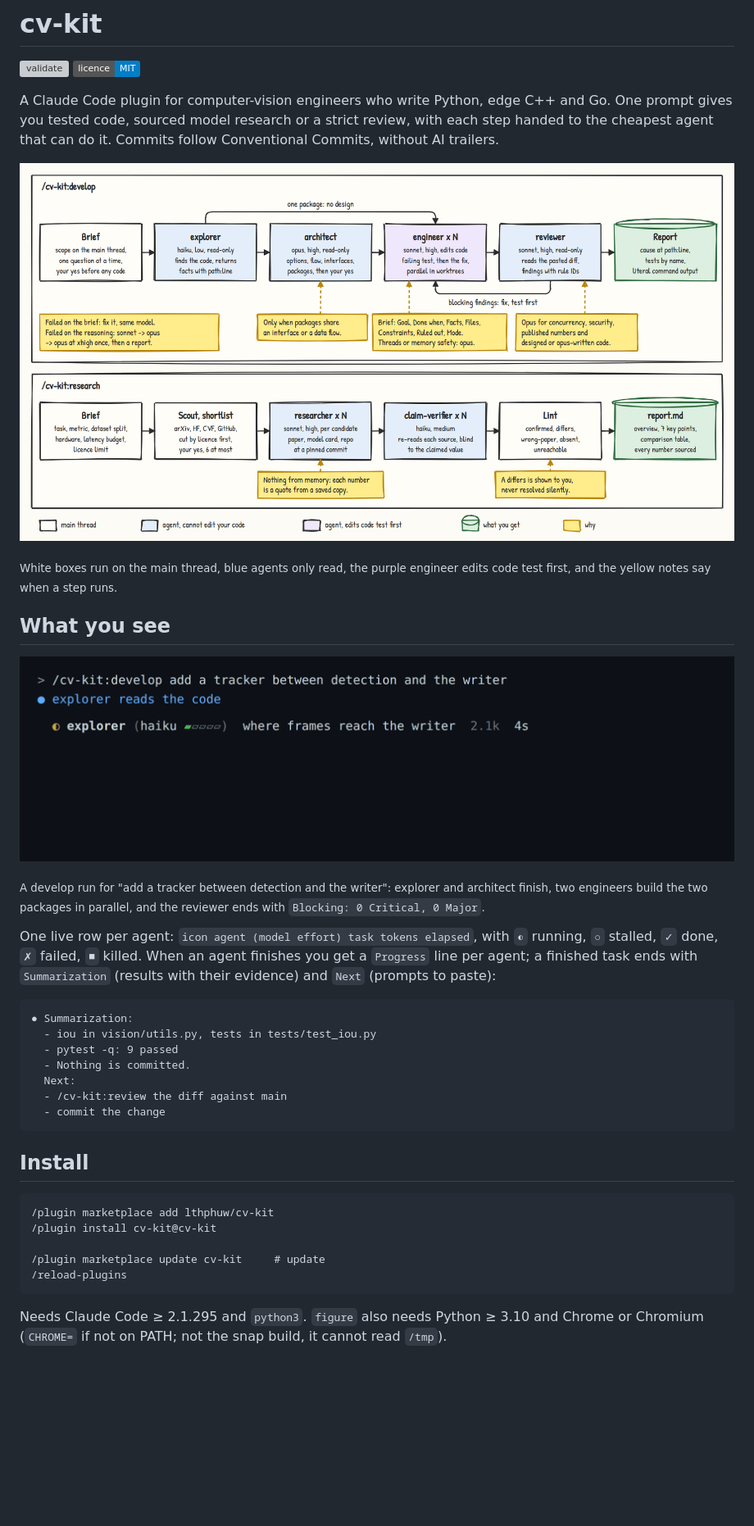
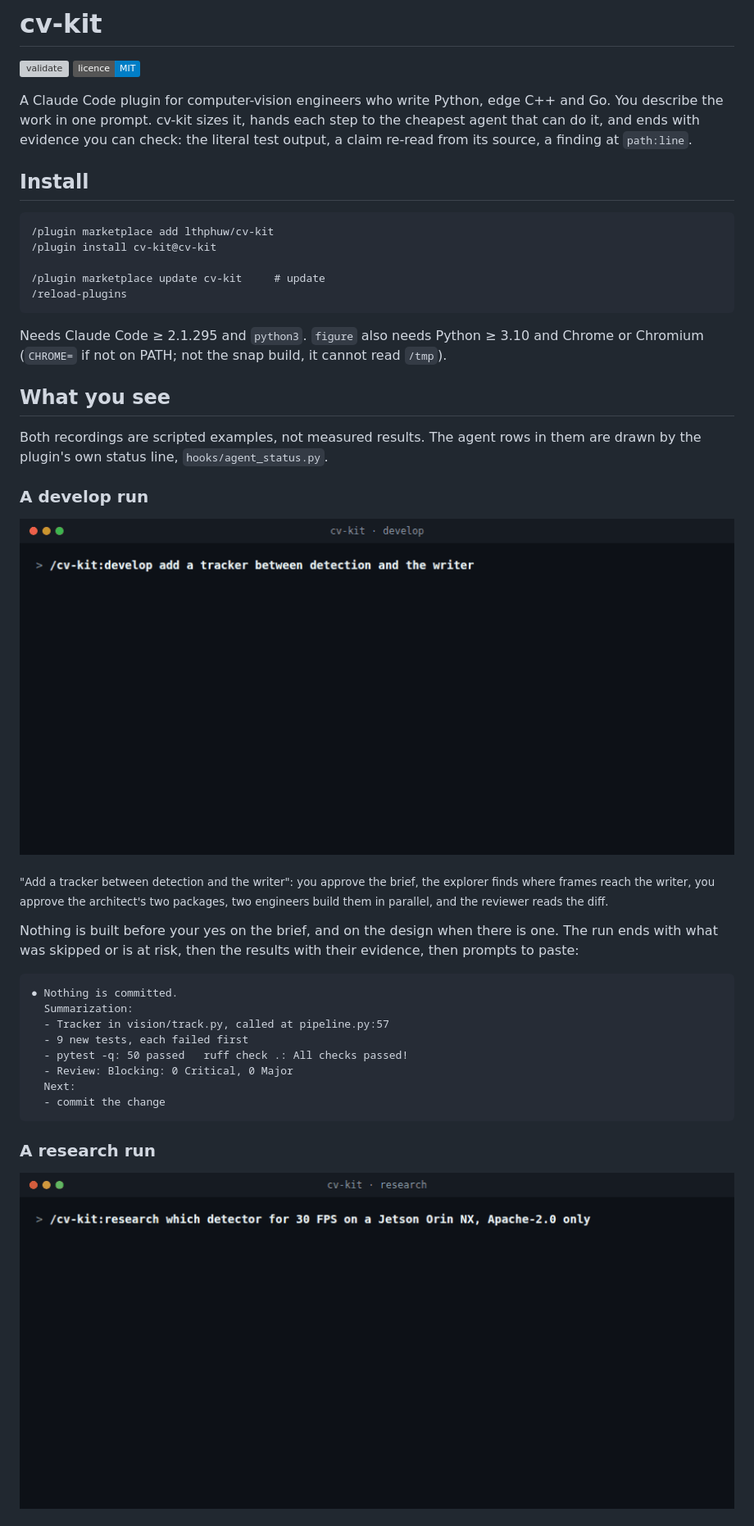
Before and after one commit to lthphuw/cv-kit, a Markdown page: README.md, the part around one of its changes. Shown at 82% size. GitHub-like rendering; pictures changed too: docs/assets/develop.gif (added), docs/assets/live-rows.gif (deleted), docs/assets/research.gif (added); badges without logos; blank space fills up the shorter version; grey boxes are pictures that could not be loaded.

````diff
--- a/README.md
+++ b/README.md
@@ -3,33 +3,9 @@
 [![validate](https://github.com/lthphuw/cv-kit/actions/workflows/validate.yml/badge.svg)](https://github.com/lthphuw/cv-kit/actions/workflows/validate.yml)
 [![licence: MIT](https://img.shields.io/badge/licence-MIT-blue.svg)](LICENSE)
 
-A Claude Code plugin for computer-vision engineers who write Python, edge C++ and Go. One prompt gives you tested
-code, sourced model research or a strict review, with each step handed to the cheapest agent that can do it.
-Commits follow Conventional Commits, without AI trailers.
-
-![Diagram of the develop flow (brief, explorer, architect, engineer x N, reviewer, report) and the research flow (brief, scout and shortlist, researcher x N, claim-verifier x N, lint, report.md)](docs/assets/overview.png)
-
-<sub>White boxes run on the main thread, blue agents only read, the purple engineer edits code test first, and the yellow notes say when a step runs.</sub>
-
-## What you see
-
-![Live agent rows during a develop run: explorer, architect, two engineers in parallel, then the reviewer](docs/assets/live-rows.gif)
-
-<sub>A develop run for "add a tracker between detection and the writer": explorer and architect finish, two engineers build the two packages in parallel, and the reviewer ends with `Blocking: 0 Critical, 0 Major`.</sub>
-
-One live row per agent: `icon agent (model effort) task tokens elapsed`, with `◐` running, `○` stalled, `✓` done,
-`✗` failed, `■` killed. When an agent finishes you get a `Progress` line per agent; a finished task ends with
-`Summarization` (results with their evidence) and `Next` (prompts to paste):
-
-```
-● Summarization:
-  - iou in vision/utils.py, tests in tests/test_iou.py
-  - pytest -q: 9 passed
-  - Nothing is committed.
-  Next:
-  - /cv-kit:review the diff against main
-  - commit the change
-```
+A Claude Code plugin for computer-vision engineers who write Python, edge C++ and Go. You describe the work in one
+prompt. cv-kit sizes it, hands each step to the cheapest agent that can do it, and ends with evidence you can check:
+the literal test output, a claim re-read from its source, a finding at `path:line`.
 
 ## Install
 
@@ -44,3 +20,32 @@ One live row per agent: `icon agent (model effort) task tokens elapsed`, with `
 Needs Claude Code ≥ 2.1.295 and `python3`. `figure` also needs Python ≥ 3.10 and Chrome or Chromium (`CHROME=` if not
 on PATH; not the snap build, it cannot read `/tmp`).
 
+## What you see
+
+Both recordings are scripted examples, not measured results. The agent rows in them are drawn by the plugin's own
+status line, `hooks/agent_status.py`.
+
+### A develop run
+
+![A develop run: the brief and your yes, explorer, architect and the design approval, two engineers in parallel with a Progress block, the reviewer, then Summarization and Next](docs/assets/develop.gif)
+
+<sub>"Add a tracker between detection and the writer": you approve the brief, the explorer finds where frames reach the writer, you approve the architect's two packages, two engineers build them in parallel, and the reviewer reads the diff.</sub>
+
+Nothing is built before your yes on the brief, and on the design when there is one. The run ends with what was
+skipped or is at risk, then the results with their evidence, then prompts to paste:
+
+```
+● Nothing is committed.
+  Summarization:
+  - Tracker in vision/track.py, called at pipeline.py:57
+  - 9 new tests, each failed first
+  - pytest -q: 50 passed   ruff check .: All checks passed!
+  - Review: Blocking: 0 Critical, 0 Major
+  Next:
+  - commit the change
+```
+
+### A research run
+
+![A research run: the brief, a shortlist of six candidates with three excluded by licence, three researchers in parallel, three claim-verifiers, the lint verdicts, then the Overview and the path to report.md](docs/assets/research.gif)
+
````
Also changed, not shown: other parts of README.md (+68 -1 lines), 2 other files.
